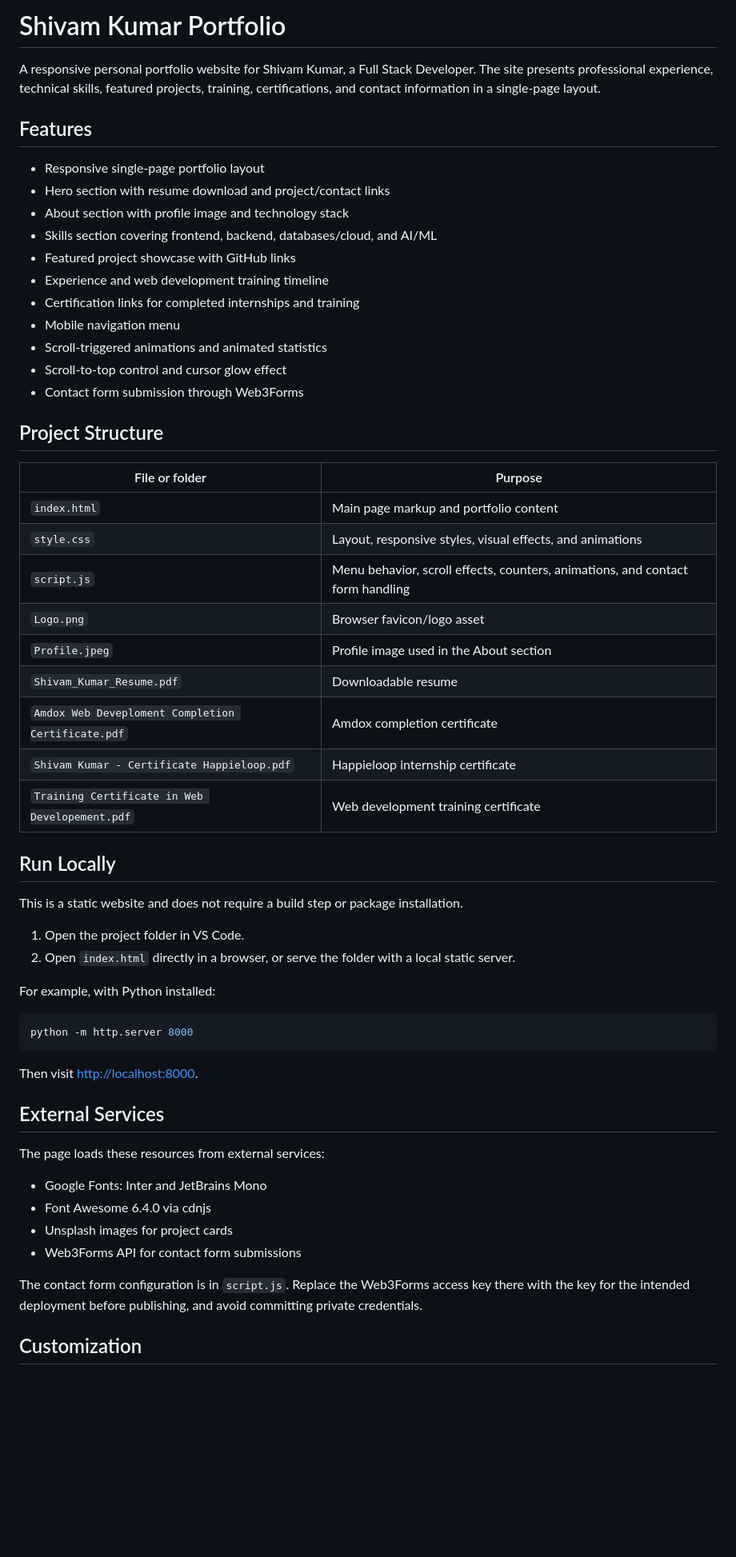
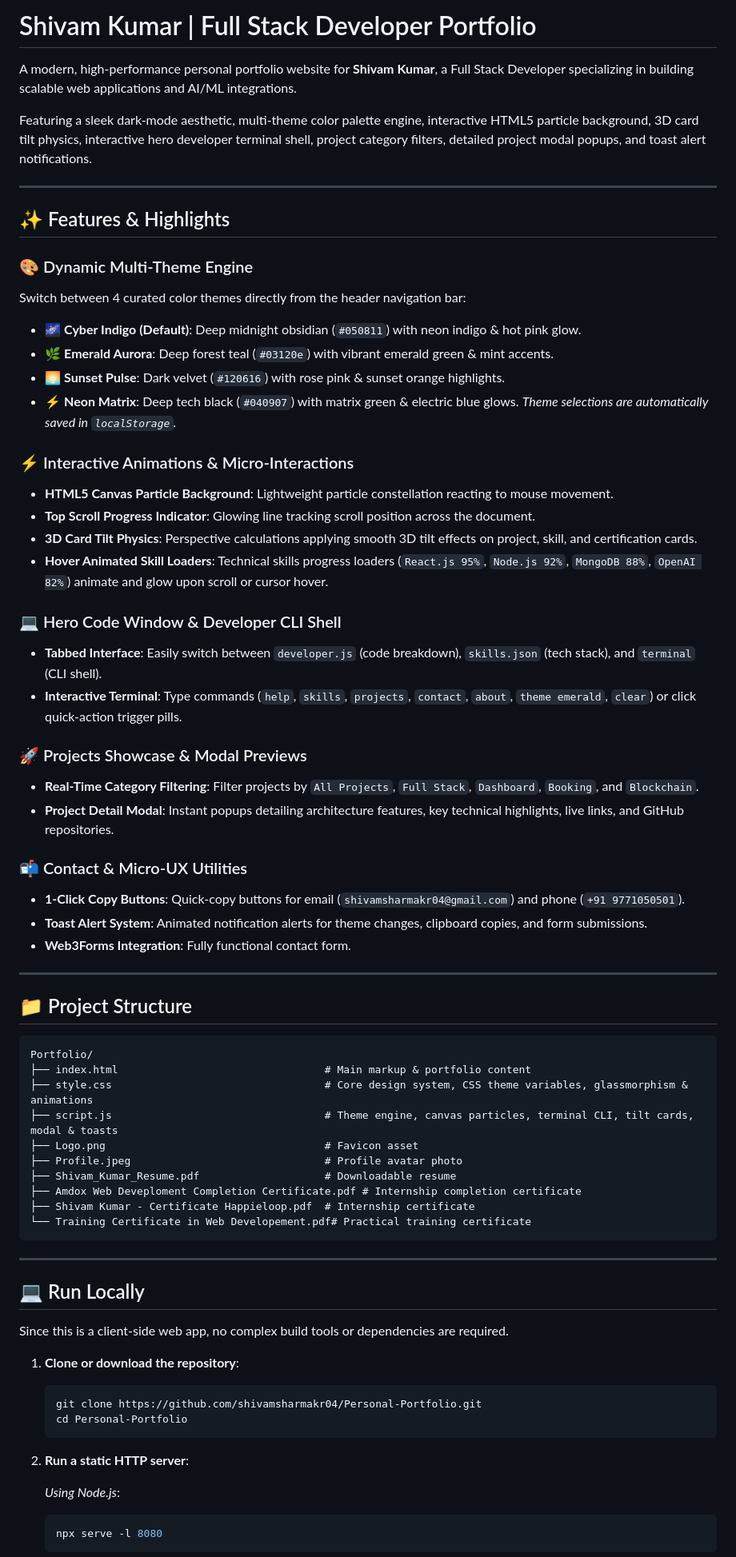
Before and after one commit to shivamsharmakr04/Personal-Portfolio, a Markdown page: README.md, the part around one of its changes. Shown at 80% size. Drawn GitHub-style; blank space fills up the shorter version.

Commit message:
docs: update README with comprehensive features list and expanded project documentation

````diff
--- a/README.md
+++ b/README.md
@@ -1,60 +1,73 @@
-# Shivam Kumar Portfolio
+# Shivam Kumar | Full Stack Developer Portfolio
 
-A responsive personal portfolio website for Shivam Kumar, a Full Stack Developer. The site presents professional experience, technical skills, featured projects, training, certifications, and contact information in a single-page layout.
+A modern, high-performance personal portfolio website for **Shivam Kumar**, a Full Stack Developer specializing in building scalable web applications and AI/ML integrations.
 
-## Features
+Featuring a sleek dark-mode aesthetic, multi-theme color palette engine, interactive HTML5 particle background, 3D card tilt physics, interactive hero developer terminal shell, project category filters, detailed project modal popups, and toast alert notifications.
 
-- Responsive single-page portfolio layout
-- Hero section with resume download and project/contact links
-- About section with profile image and technology stack
-- Skills section covering frontend, backend, databases/cloud, and AI/ML
-- Featured project showcase with GitHub links
-- Experience and web development training timeline
-- Certification links for completed internships and training
-- Mobile navigation menu
-- Scroll-triggered animations and animated statistics
-- Scroll-to-top control and cursor glow effect
-- Contact form submission through Web3Forms
+---
 
-## Project Structure
+## ✨ Features & Highlights
 
-| File or folder | Purpose |
-| --- | --- |
-| `index.html` | Main page markup and portfolio content |
-| `style.css` | Layout, responsive styles, visual effects, and animations |
-| `script.js` | Menu behavior, scroll effects, counters, animations, and contact form handling |
-| `Logo.png` | Browser favicon/logo asset |
-| `Profile.jpeg` | Profile image used in the About section |
-| `Shivam_Kumar_Resume.pdf` | Downloadable resume |
-| `Amdox Web Deveploment Completion Certificate.pdf` | Amdox completion certificate |
-| `Shivam Kumar - Certificate Happieloop.pdf` | Happieloop internship certificate |
-| `Training Certificate in Web Developement.pdf` | Web development training certificate |
+### 🎨 Dynamic Multi-Theme Engine
+Switch between 4 curated color themes directly from the header navigation bar:
+- 🌌 **Cyber Indigo (Default)**: Deep midnight obsidian (`#050811`) with neon indigo & hot pink glow.
+- 🌿 **Emerald Aurora**: Deep forest teal (`#03120e`) with vibrant emerald green & mint accents.
+- 🌅 **Sunset Pulse**: Dark velvet (`#120616`) with rose pink & sunset orange highlights.
+- ⚡ **Neon Matrix**: Deep tech black (`#040907`) with matrix green & electric blue glows.
+*Theme selections are automatically saved in `localStorage`.*
 
-## Run Locally
+### ⚡ Interactive Animations & Micro-Interactions
+- **HTML5 Canvas Particle Background**: Lightweight particle constellation reacting to mouse movement.
+- **Top Scroll Progress Indicator**: Glowing line tracking scroll position across the document.
+- **3D Card Tilt Physics**: Perspective calculations applying smooth 3D tilt effects on project, skill, and certification cards.
+- **Hover Animated Skill Loaders**: Technical skills progress loaders (`React.js 95%`, `Node.js 92%`, `MongoDB 88%`, `OpenAI 82%`) animate and glow upon scroll or cursor hover.
 
-This is a static website and does not require a build step or package installation.
+### 💻 Hero Code Window & Developer CLI Shell
+- **Tabbed Interface**: Easily switch between `developer.js` (code breakdown), `skills.json` (tech stack), and `terminal` (CLI shell).
+- **Interactive Terminal**: Type commands (`help`, `skills`, `projects`, `contact`, `about`, `theme emerald`, `clear`) or click quick-action trigger pills.
 
-1. Open the project folder in VS Code.
-2. Open `index.html` directly in a browser, or serve the folder with a local static server.
+### 🚀 Projects Showcase & Modal Previews
+- **Real-Time Category Filtering**: Filter projects by `All Projects`, `Full Stack`, `Dashboard`, `Booking`, and `Blockchain`.
+- **Project Detail Modal**: Instant popups detailing architecture features, key technical highlights, live links, and GitHub repositories.
 
-For example, with Python installed:
+### 📬 Contact & Micro-UX Utilities
+- **1-Click Copy Buttons**: Quick-copy buttons for email (`shivamsharmakr04@gmail.com`) and phone (`+91 9771050501`).
+- **Toast Alert System**: Animated notification alerts for theme changes, clipboard copies, and form submissions.
+- **Web3Forms Integration**: Fully functional contact form.
 
-```bash
-python -m http.server 8000
+---
+
+## 📁 Project Structure
+
+```
+Portfolio/
+├── index.html                                 # Main markup & portfolio content
+├── style.css                                  # Core design system, CSS theme variables, glassmorphism & animations
+├── script.js                                  # Theme engine, canvas particles, terminal CLI, tilt cards, modal & toasts
+├── Logo.png                                   # Favicon asset
+├── Profile.jpeg                               # Profile avatar photo
+├── Shivam_Kumar_Resume.pdf                    # Downloadable resume
+├── Amdox Web Deveploment Completion Certificate.pdf # Internship completion certificate
+├── Shivam Kumar - Certificate Happieloop.pdf  # Internship certificate
+└── Training Certificate in Web Developement.pdf# Practical training certificate
 ```
 
-Then visit <http://localhost:8000>.
+---
 
-## External Services
+## 💻 Run Locally
 
-The page loads these resources from external services:
+Since this is a client-side web app, no complex build tools or dependencies are required.
 
-- Google Fonts: Inter and JetBrains Mono
-- Font Awesome 6.4.0 via cdnjs
-- Unsplash images for project cards
-- Web3Forms API for contact form submissions
+1. **Clone or download the repository**:
+   ```bash
+   git clone https://github.com/shivamsharmakr04/Personal-Portfolio.git
+   cd Personal-Portfolio
+   ```
 
-The contact form configuration is in `script.js`. Replace the Web3Forms access key there with the key for the intended deployment before publishing, and avoid committing private credentials.
+2. **Run a static HTTP server**:
 
-## Customization
+   *Using Node.js*:
+   ```bash
+   npx serve -l 8080
+   ```
 
````
Also changed, not shown: other parts of README.md (+26 -13 lines).
